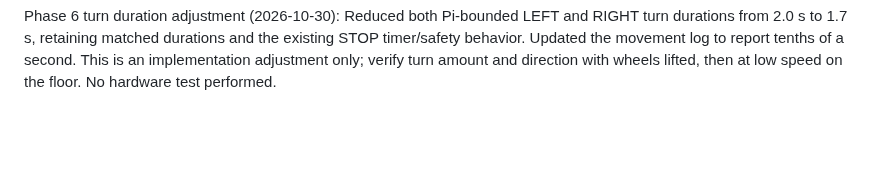
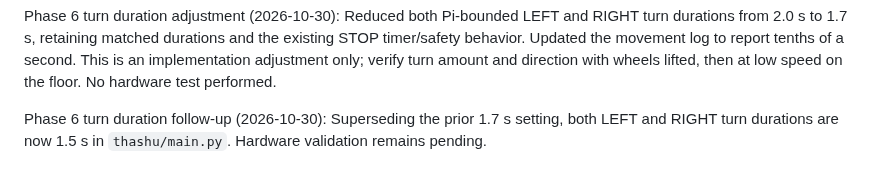
Before and after one commit to sg9242182-bot/ThashuRobot, a Markdown page: THASHU_ENGINEERING_CHECKLIST.md, the part around the change. Rendered like a GitHub page; blank space fills up the shorter version.

Commit message:
Record final 1.5 second turn duration

```diff
--- a/THASHU_ENGINEERING_CHECKLIST.md
+++ b/THASHU_ENGINEERING_CHECKLIST.md
@@ -1173,3 +1173,6 @@ Phase 6 turn-mix correction (2026-10-30): User clarified physical motor layout a
 
 
 Phase 6 turn duration adjustment (2026-10-30): Reduced both Pi-bounded LEFT and RIGHT turn durations from 2.0 s to 1.7 s, retaining matched durations and the existing STOP timer/safety behavior. Updated the movement log to report tenths of a second. This is an implementation adjustment only; verify turn amount and direction with wheels lifted, then at low speed on the floor. No hardware test performed.
+
+
+Phase 6 turn duration follow-up (2026-10-30): Superseding the prior 1.7 s setting, both LEFT and RIGHT turn durations are now 1.5 s in `thashu/main.py`. Hardware validation remains pending.
```
